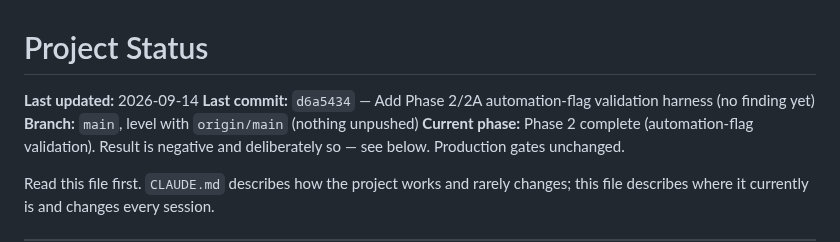
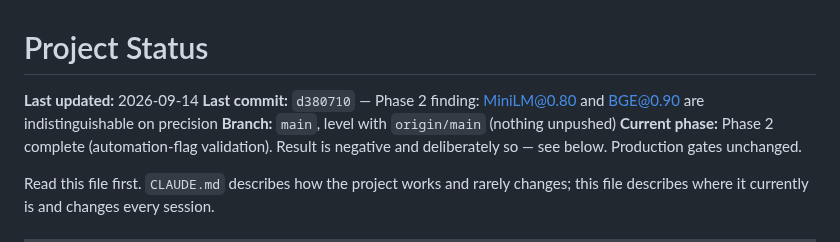
Before and after one commit to aryanwaingankar4/ticket-routing-resolution-agent, a Markdown page: PROJECT_STATUS.md, the part around the change. Drawn GitHub-style.

Commit message:
Refresh PROJECT_STATUS.md with the Phase 2 finding commit SHA
Clears the two-commit lag: the header had still pointed at d6a5434 (the
harness) through the syntax fix in 05d8125 and now the finding in d380710.

Co-Authored-By: Claude Opus 5 <noreply@anthropic.com>
Claude-Session: https://claude.ai/code/session_01WqVkt1ynCGGYa8ZVr7YCqd

```diff
--- a/PROJECT_STATUS.md
+++ b/PROJECT_STATUS.md
@@ -1,8 +1,8 @@
 # Project Status
 
 **Last updated:** 2026-09-14
-**Last commit:** `d6a5434` — Add Phase 2/2A automation-flag validation
-harness (no finding yet)
+**Last commit:** `d380710` — Phase 2 finding: MiniLM@0.80 and BGE@0.90 are
+indistinguishable on precision
 **Branch:** `main`, level with `origin/main` (nothing unpushed)
 **Current phase:** Phase 2 complete (automation-flag validation). Result is
 negative and deliberately so — see below. Production gates unchanged.
```
